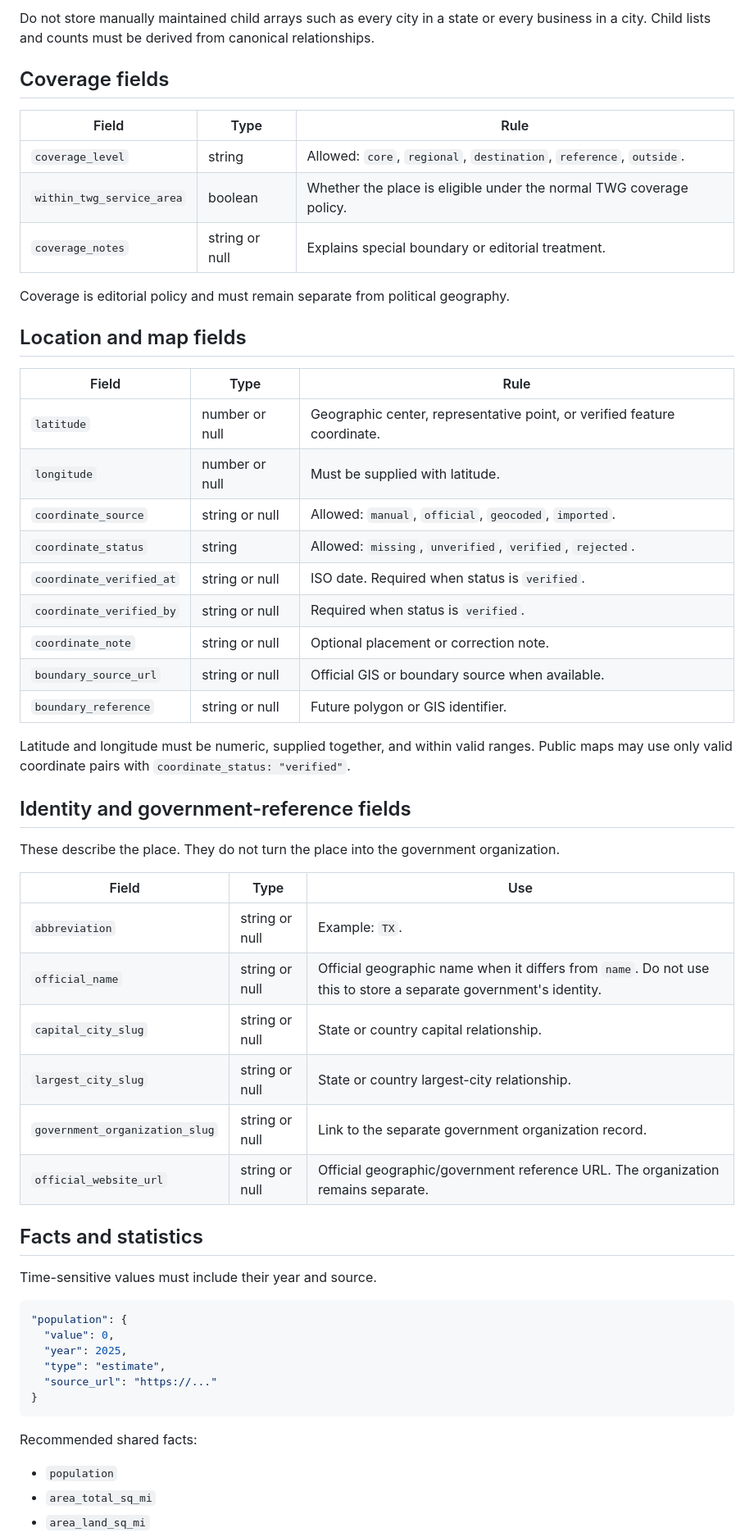
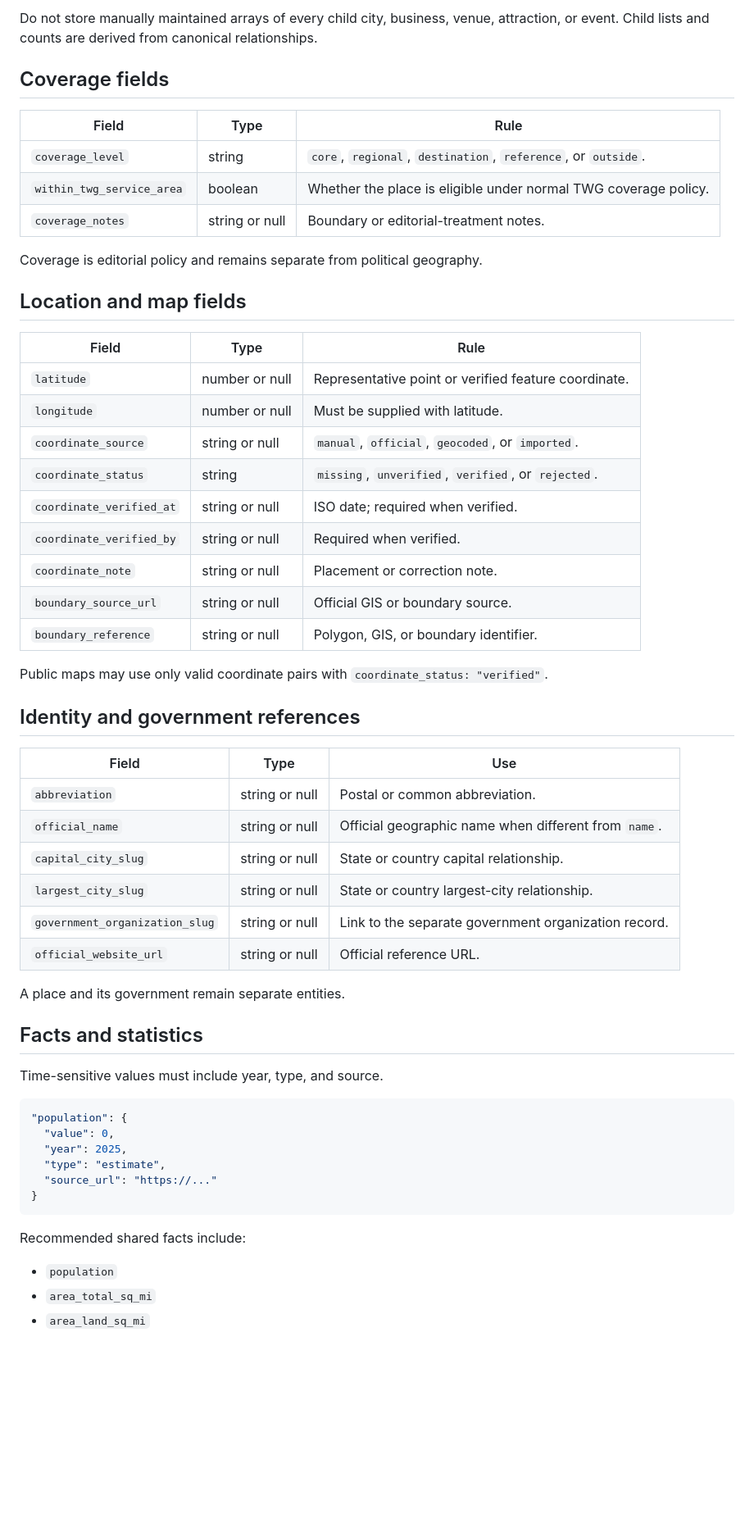
Before and after one commit to Vanken76/texoma-weekend-guide, a Markdown page: docs/geography-schema-canonical.md, the part around one of its changes. Shown at 82% size. Drawn GitHub-style; blank space fills up the shorter version.

````diff
--- a/docs/geography-schema-canonical.md
+++ b/docs/geography-schema-canonical.md
@@ -69,48 +67,48 @@ Relationships are stored once and reverse views are derived.
 
-Do not store manually maintained child arrays such as every city in a state or every business in a city. Child lists and counts must be derived from canonical relationships.
+Do not store manually maintained arrays of every child city, business, venue, attraction, or event. Child lists and counts are derived from canonical relationships.
 
 ## Coverage fields
 
 | Field | Type | Rule |
 |---|---|---|
-| `coverage_level` | string | Allowed: `core`, `regional`, `destination`, `reference`, `outside`. |
-| `within_twg_service_area` | boolean | Whether the place is eligible under the normal TWG coverage policy. |
-| `coverage_notes` | string or null | Explains special boundary or editorial treatment. |
+| `coverage_level` | string | `core`, `regional`, `destination`, `reference`, or `outside`. |
+| `within_twg_service_area` | boolean | Whether the place is eligible under normal TWG coverage policy. |
+| `coverage_notes` | string or null | Boundary or editorial-treatment notes. |
 
-Coverage is editorial policy and must remain separate from political geography.
+Coverage is editorial policy and remains separate from political geography.
 
 ## Location and map fields
 
 | Field | Type | Rule |
 |---|---|---|
-| `latitude` | number or null | Geographic center, representative point, or verified feature coordinate. |
+| `latitude` | number or null | Representative point or verified feature coordinate. |
 | `longitude` | number or null | Must be supplied with latitude. |
-| `coordinate_source` | string or null | Allowed: `manual`, `official`, `geocoded`, `imported`. |
-| `coordinate_status` | string | Allowed: `missing`, `unverified`, `verified`, `rejected`. |
-| `coordinate_verified_at` | string or null | ISO date. Required when status is `verified`. |
-| `coordinate_verified_by` | string or null | Required when status is `verified`. |
-| `coordinate_note` | string or null | Optional placement or correction note. |
-| `boundary_source_url` | string or null | Official GIS or boundary source when available. |
-| `boundary_reference` | string or null | Future polygon or GIS identifier. |
+| `coordinate_source` | string or null | `manual`, `official`, `geocoded`, or `imported`. |
+| `coordinate_status` | string | `missing`, `unverified`, `verified`, or `rejected`. |
+| `coordinate_verified_at` | string or null | ISO date; required when verified. |
+| `coordinate_verified_by` | string or null | Required when verified. |
+| `coordinate_note` | string or null | Placement or correction note. |
+| `boundary_source_url` | string or null | Official GIS or boundary source. |
+| `boundary_reference` | string or null | Polygon, GIS, or boundary identifier. |
 
-Latitude and longitude must be numeric, supplied together, and within valid ranges. Public maps may use only valid coordinate pairs with `coordinate_status: "verified"`.
+Public maps may use only valid coordinate pairs with `coordinate_status: "verified"`.
 
-## Identity and government-reference fields
-
-These describe the place. They do not turn the place into the government organization.
+## Identity and government references
 
 | Field | Type | Use |
 |---|---|---|
-| `abbreviation` | string or null | Example: `TX`. |
-| `official_name` | string or null | Official geographic name when it differs from `name`. Do not use this to store a separate government's identity. |
+| `abbreviation` | string or null | Postal or common abbreviation. |
+| `official_name` | string or null | Official geographic name when different from `name`. |
 | `capital_city_slug` | string or null | State or country capital relationship. |
 | `largest_city_slug` | string or null | State or country largest-city relationship. |
 | `government_organization_slug` | string or null | Link to the separate government organization record. |
-| `official_website_url` | string or null | Official geographic/government reference URL. The organization remains separate. |
+| `official_website_url` | string or null | Official reference URL. |
+
+A place and its government remain separate entities.
 
 ## Facts and statistics
 
-Time-sensitive values must include their year and source.
+Time-sensitive values must include year, type, and source.
 
 ```json
 "population": {
@@ -121,7 +119,7 @@ Time-sensitive values must include their year and source.
 }
 ```
 
-Recommended shared facts:
+Recommended shared facts include:
 
 - `population`
 - `area_total_sq_mi`
````
Also changed, not shown: other parts of docs/geography-schema-canonical.md (+62 -81 lines).
